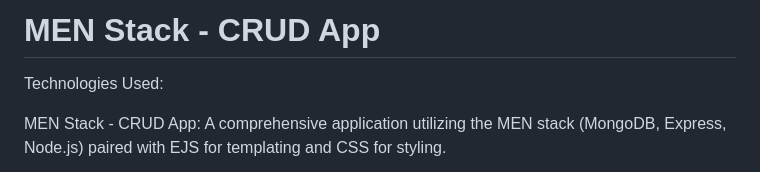
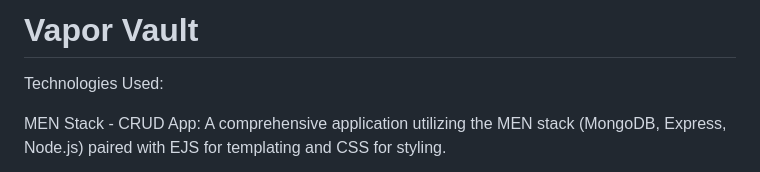
Before and after one commit to Cassandra-Samonte/MEN-Stack-CRUD-App, a Markdown page: README.md, the part around the change. GitHub-like rendering.

```diff
--- a/README.md
+++ b/README.md
@@ -1,4 +1,4 @@
-# MEN Stack - CRUD App
+# Vapor Vault
 Technologies Used:
 
 MEN Stack - CRUD App: A comprehensive application utilizing the MEN stack (MongoDB, Express, Node.js) paired with EJS for templating and CSS for styling.
```
